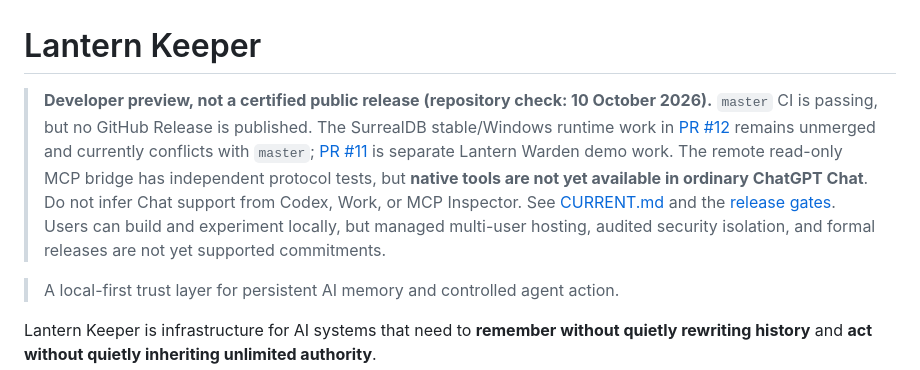
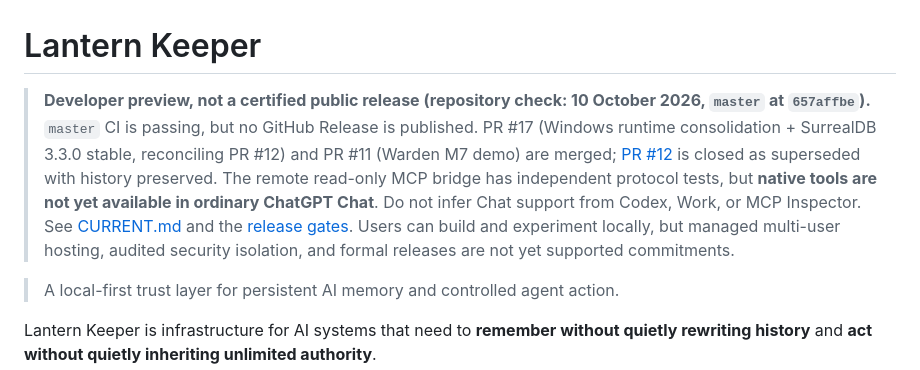
Before and after one commit to matthewjameswatkins1978-cyber/lantern-keeper, a Markdown page: README.md, the part around the change. Rendered like a GitHub page.

Commit message:
docs: reconcile October readiness audit with post-integration master (PR11+PR17 merged, PR12 superseded)

```diff
--- a/README.md
+++ b/README.md
@@ -1,6 +1,6 @@
 # Lantern Keeper
 
-> **Developer preview, not a certified public release (repository check: 10 October 2026).** `master` CI is passing, but no GitHub Release is published. The SurrealDB stable/Windows runtime work in [PR #12](https://github.com/matthewjameswatkins1978-cyber/lantern-keeper/pull/12) remains unmerged and currently conflicts with `master`; [PR #11](https://github.com/matthewjameswatkins1978-cyber/lantern-keeper/pull/11) is separate Lantern Warden demo work. The remote read-only MCP bridge has independent protocol tests, but **native tools are not yet available in ordinary ChatGPT Chat**. Do not infer Chat support from Codex, Work, or MCP Inspector. See [CURRENT.md](CURRENT.md) and the [release gates](docs/ROADMAP.md#release-gates--10-october-2026). Users can build and experiment locally, but managed multi-user hosting, audited security isolation, and formal releases are not yet supported commitments.
+> **Developer preview, not a certified public release (repository check: 10 October 2026, `master` at `657affbe`).** `master` CI is passing, but no GitHub Release is published. PR #17 (Windows runtime consolidation + SurrealDB 3.3.0 stable, reconciling PR #12) and PR #11 (Warden M7 demo) are merged; [PR #12](https://github.com/matthewjameswatkins1978-cyber/lantern-keeper/pull/12) is closed as superseded with history preserved. The remote read-only MCP bridge has independent protocol tests, but **native tools are not yet available in ordinary ChatGPT Chat**. Do not infer Chat support from Codex, Work, or MCP Inspector. See [CURRENT.md](CURRENT.md) and the [release gates](docs/ROADMAP.md#release-gates--10-october-2026). Users can build and experiment locally, but managed multi-user hosting, audited security isolation, and formal releases are not yet supported commitments.
 
 > A local-first trust layer for persistent AI memory and controlled agent action.
 
```
Also changed, not shown: CURRENT.md (+7 -1 lines), docs/ROADMAP.md (+2 -2 lines).
